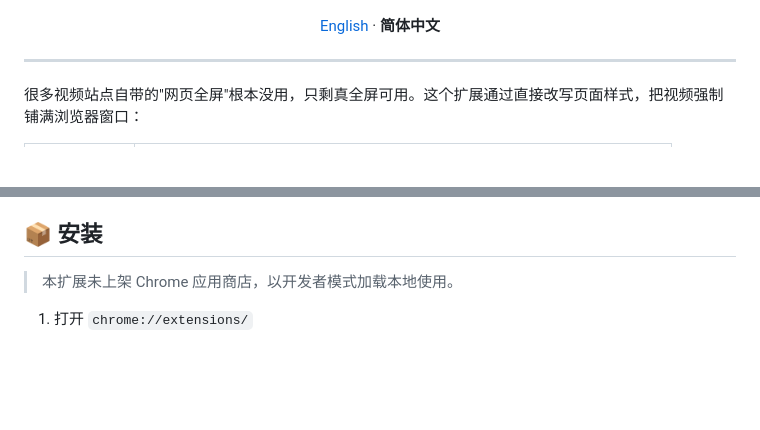
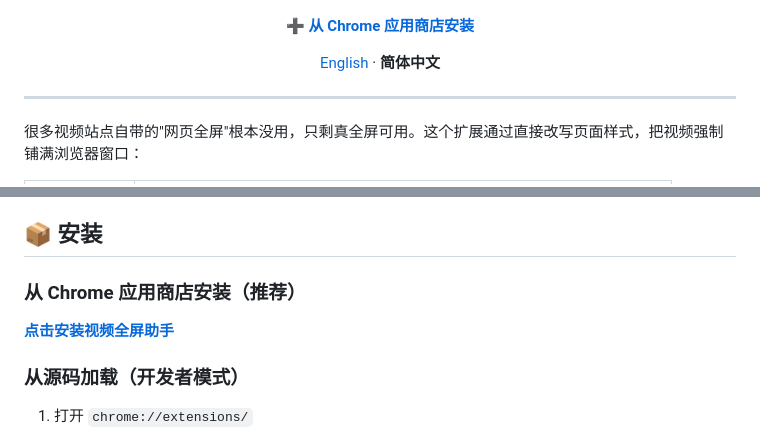
Before and after one commit to weibobo/full-screen-video, a Markdown page: README.zh-CN.md, 2 parts joined by grey strips. Drawn GitHub-style; blank space fills up the shorter version.

Commit message:
docs: add Chrome Web Store install link to READMEs

```diff
--- a/README.zh-CN.md
+++ b/README.zh-CN.md
@@ -8,6 +9,8 @@
 ![Manifest](https://img.shields.io/badge/Manifest-V3-34A853)
 ![i18n](https://img.shields.io/badge/%E7%95%8C%E9%9D%A2-%E4%B8%AD%E6%96%87%20%7C%20English-8B5CF6)
 ![License](https://img.shields.io/badge/License-MIT-blue)
+
+**[➕ 从 Chrome 应用商店安装](https://chromewebstore.google.com/detail/video-fullscreen-helper/agkkfbdanhjlnknonofjnkbelgeaebhm)**
 
 [English](./README.md) · **简体中文**
 
@@ -33,7 +36,11 @@
 
 ## 📦 安装
 
-> 本扩展未上架 Chrome 应用商店，以开发者模式加载本地使用。
+### 从 Chrome 应用商店安装（推荐）
+
+[**点击安装视频全屏助手**](https://chromewebstore.google.com/detail/video-fullscreen-helper/agkkfbdanhjlnknonofjnkbelgeaebhm)
+
+### 从源码加载（开发者模式）
 
 1. 打开 `chrome://extensions/`
 2. 打开右上角 **开发者模式**
```
Also changed, not shown: other parts of README.zh-CN.md (+1 -0 lines), README.md (+8 -1 lines).
